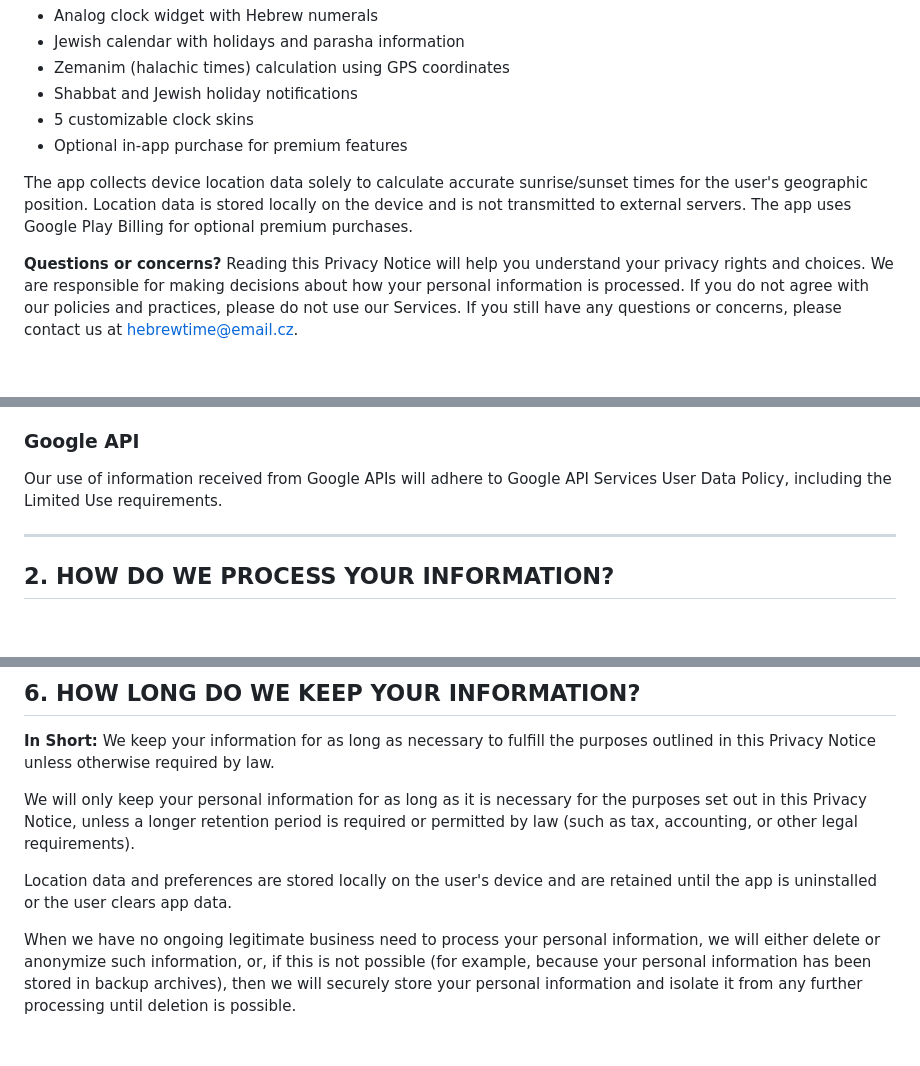
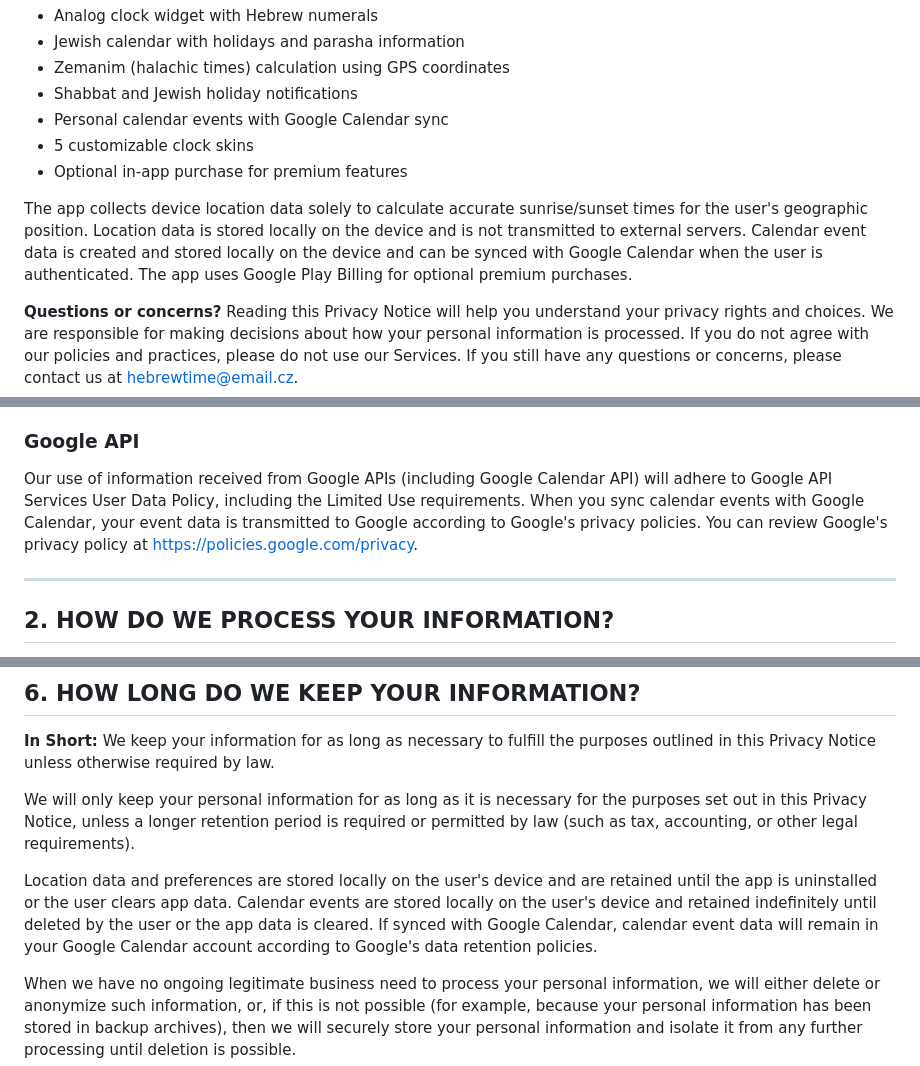
Before and after one commit to Sidonismo/hebrew-time, a Markdown page: README.md, 3 parts joined by grey strips. Drawn GitHub-style; blank space fills up the shorter version.

Commit message:
Revise privacy policy with updated information
Updated the privacy policy to reflect changes in data handling and calendar event synchronization.

```diff
--- a/README.md
+++ b/README.md
@@ -14,10 +14,11 @@ Key features include:
 - Jewish calendar with holidays and parasha information
 - Zemanim (halachic times) calculation using GPS coordinates
 - Shabbat and Jewish holiday notifications
+- Personal calendar events with Google Calendar sync
 - 5 customizable clock skins
 - Optional in-app purchase for premium features
 
-The app collects device location data solely to calculate accurate sunrise/sunset times for the user's geographic position. Location data is stored locally on the device and is not transmitted to external servers. The app uses Google Play Billing for optional premium purchases.
+The app collects device location data solely to calculate accurate sunrise/sunset times for the user's geographic position. Location data is stored locally on the device and is not transmitted to external servers. Calendar event data is created and stored locally on the device and can be synced with Google Calendar when the user is authenticated. The app uses Google Play Billing for optional premium purchases.
 
 **Questions or concerns?** Reading this Privacy Notice will help you understand your privacy rights and choices. We are responsible for making decisions about how your personal information is processed. If you do not agree with our policies and practices, please do not use our Services. If you still have any questions or concerns, please contact us at hebrewtime@email.cz.
 
@@ -99,7 +102,7 @@ The information we collect includes:
 
 ### Google API
 
-Our use of information received from Google APIs will adhere to Google API Services User Data Policy, including the Limited Use requirements.
+Our use of information received from Google APIs (including Google Calendar API) will adhere to Google API Services User Data Policy, including the Limited Use requirements. When you sync calendar events with Google Calendar, your event data is transmitted to Google according to Google's privacy policies. You can review Google's privacy policy at https://policies.google.com/privacy.
 
 ---
 
@@ -189,7 +192,7 @@ We have implemented measures to protect your personal information, including by
 
 We will only keep your personal information for as long as it is necessary for the purposes set out in this Privacy Notice, unless a longer retention period is required or permitted by law (such as tax, accounting, or other legal requirements).
 
-Location data and preferences are stored locally on the user's device and are retained until the app is uninstalled or the user clears app data.
+Location data and preferences are stored locally on the user's device and are retained until the app is uninstalled or the user clears app data. Calendar events are stored locally on the user's device and retained indefinitely until deleted by the user or the app data is cleared. If synced with Google Calendar, calendar event data will remain in your Google Calendar account according to Google's data retention policies.
 
 When we have no ongoing legitimate business need to process your personal information, we will either delete or anonymize such information, or, if this is not possible (for example, because your personal information has been stored in backup archives), then we will securely store your personal information and isolate it from any further processing until deletion is possible.
 
```
Also changed, not shown: other parts of README.md (+5 -1 lines).
